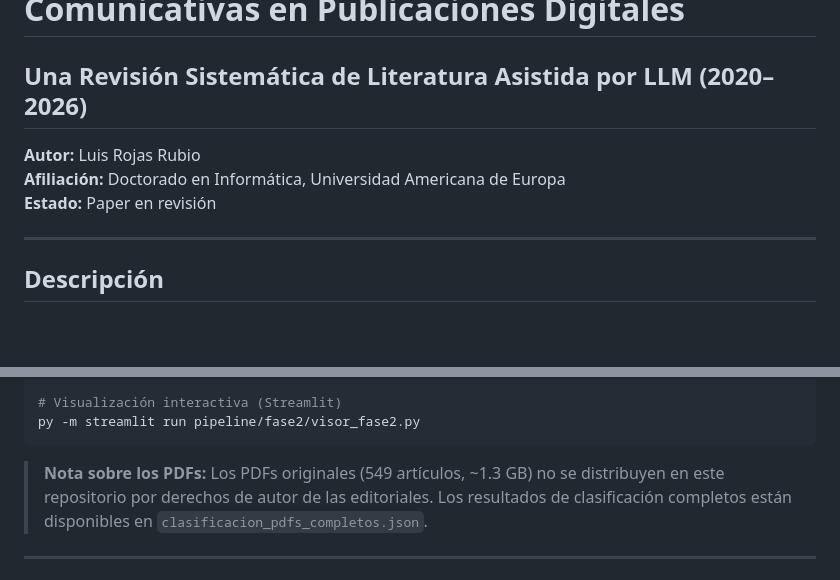
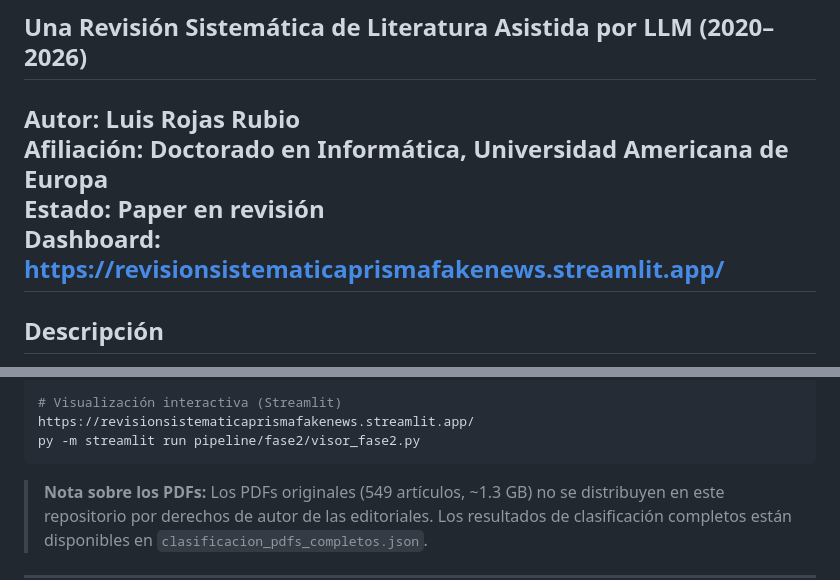
Before and after one commit to Larr014/RevisionSistematicaPrismaFakeNews, a Markdown page: README.md, 2 parts joined by grey strips. GitHub-like rendering; blank space fills up the shorter version.

Commit message:
Update README with dashboard link
Added dashboard link for interactive visualization.

````diff
--- a/README.md
+++ b/README.md
@@ -4,7 +4,7 @@
 **Autor:** Luis Rojas Rubio
 **Afiliación:** Doctorado en Informática, Universidad Americana de Europa
 **Estado:** Paper en revisión
-
+**Dashboard:** https://revisionsistematicaprismafakenews.streamlit.app/
 ---
 
 ## Descripción
@@ -130,6 +130,7 @@ py prisma/generar_ambiguous_cases.py
 py prisma/generar_author_contact_log.py
 
 # Visualización interactiva (Streamlit)
+https://revisionsistematicaprismafakenews.streamlit.app/
 py -m streamlit run pipeline/fase2/visor_fase2.py
 ```
 
````
